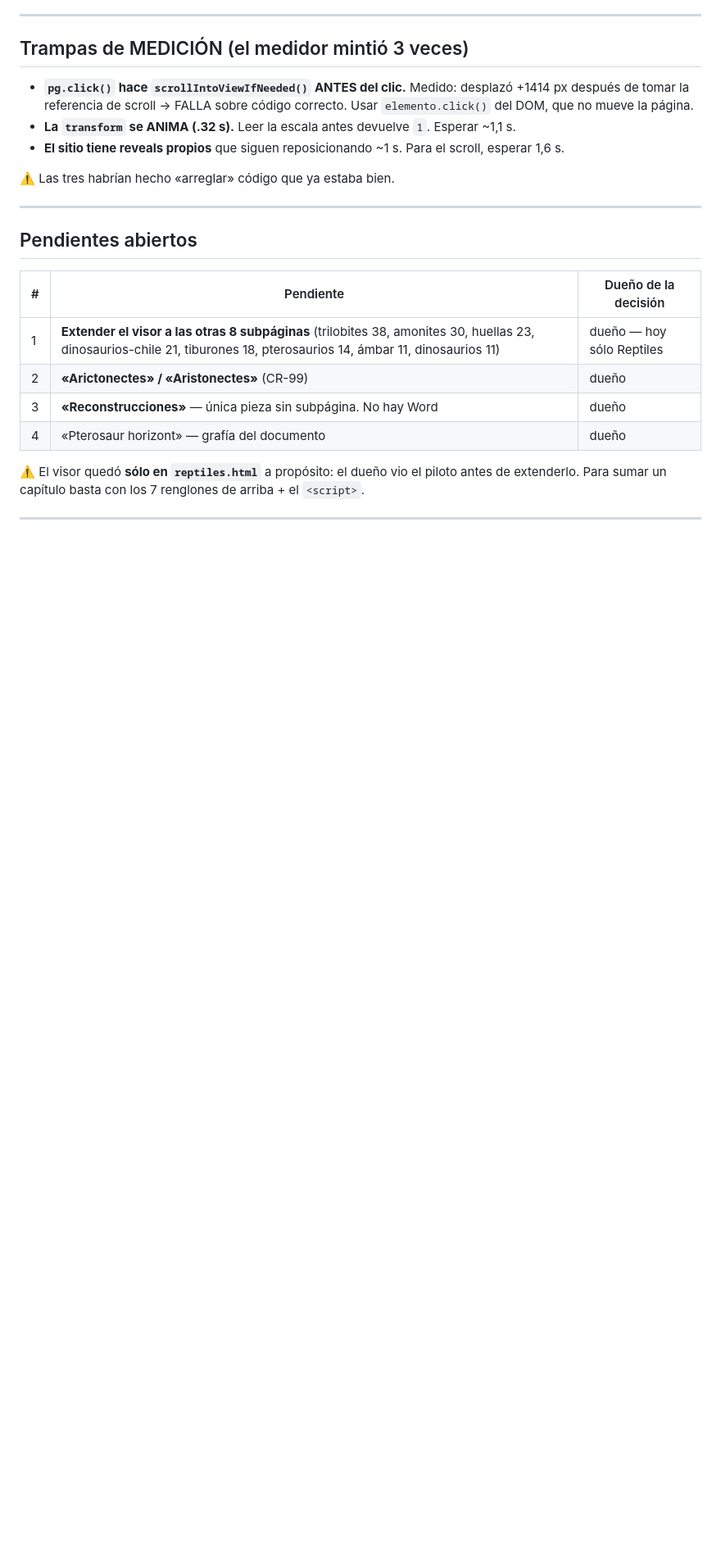
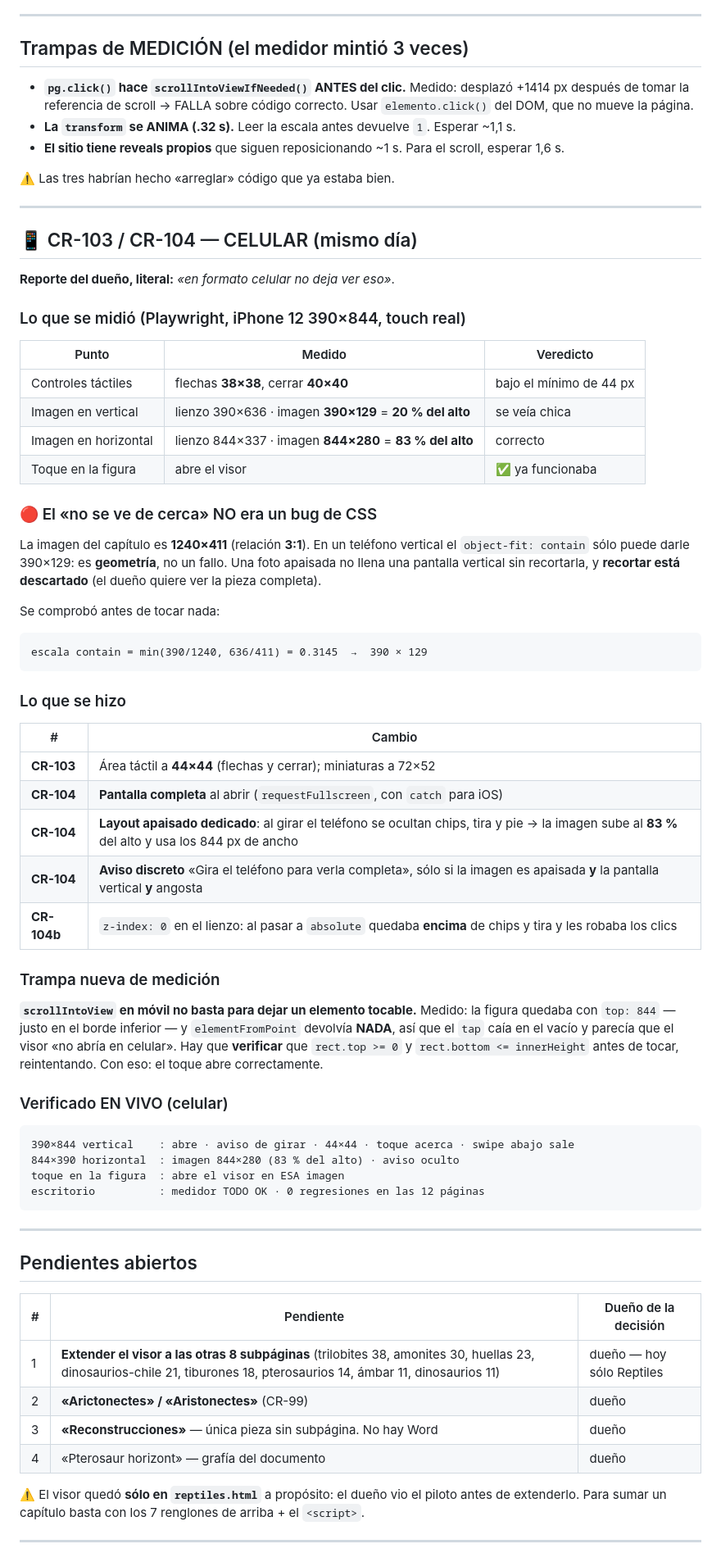
Before and after one commit to matiasbenavides-bot/museo-paleontologico-chile, a Markdown page: BITACORA-2026-11-10.md, the part around the change. Shown at 82% size. Rendered like a GitHub page; blank space fills up the shorter version.

Commit message:
BITACORA: CR-103/CR-104 (celular) con la geometria medida y la trampa de scrollIntoView

````diff
--- a/BITACORA-2026-11-10.md
+++ b/BITACORA-2026-11-10.md
@@ -110,6 +110,62 @@ el commit anterior, forzar rebuild con `git commit --allow-empty`.**
 
 ⚠️ Las tres habrían hecho «arreglar» código que ya estaba bien.
 
+
+---
+
+## 📱 CR-103 / CR-104 — CELULAR (mismo día)
+
+**Reporte del dueño, literal:** *«en formato celular no deja ver eso»*.
+
+### Lo que se midió (Playwright, iPhone 12 390×844, touch real)
+
+| Punto | Medido | Veredicto |
+|---|---|---|
+| Controles táctiles | flechas **38×38**, cerrar **40×40** | bajo el mínimo de 44 px |
+| Imagen en vertical | lienzo 390×636 · imagen **390×129** = **20 % del alto** | se veía chica |
+| Imagen en horizontal | lienzo 844×337 · imagen **844×280** = **83 % del alto** | correcto |
+| Toque en la figura | abre el visor | ✅ ya funcionaba |
+
+### 🔴 El «no se ve de cerca» NO era un bug de CSS
+
+La imagen del capítulo es **1240×411** (relación **3:1**). En un teléfono vertical
+el `object-fit: contain` sólo puede darle 390×129: es **geometría**, no un fallo.
+Una foto apaisada no llena una pantalla vertical sin recortarla, y **recortar está
+descartado** (el dueño quiere ver la pieza completa).
+
+Se comprobó antes de tocar nada:
+
+```
+escala contain = min(390/1240, 636/411) = 0.3145  →  390 × 129
+```
+
+### Lo que se hizo
+
+| # | Cambio |
+|---|---|
+| **CR-103** | Área táctil a **44×44** (flechas y cerrar); miniaturas a 72×52 |
+| **CR-104** | **Pantalla completa** al abrir (`requestFullscreen`, con `catch` para iOS) |
+| **CR-104** | **Layout apaisado dedicado**: al girar el teléfono se ocultan chips, tira y pie → la imagen sube al **83 %** del alto y usa los 844 px de ancho |
+| **CR-104** | **Aviso discreto** «Gira el teléfono para verla completa», sólo si la imagen es apaisada **y** la pantalla vertical **y** angosta |
+| **CR-104b** | `z-index: 0` en el lienzo: al pasar a `absolute` quedaba **encima** de chips y tira y les robaba los clics |
+
+### Trampa nueva de medición
+
+**`scrollIntoView` en móvil no basta para dejar un elemento tocable.** Medido: la figura
+quedaba con `top: 844` — justo en el borde inferior — y `elementFromPoint` devolvía
+**NADA**, así que el `tap` caía en el vacío y parecía que el visor «no abría en celular».
+Hay que **verificar** que `rect.top >= 0` y `rect.bottom <= innerHeight` antes de tocar,
+reintentando. Con eso: el toque abre correctamente.
+
+### Verificado EN VIVO (celular)
+
+```
+390×844 vertical    : abre · aviso de girar · 44×44 · toque acerca · swipe abajo sale
+844×390 horizontal  : imagen 844×280 (83 % del alto) · aviso oculto
+toque en la figura  : abre el visor en ESA imagen
+escritorio          : medidor TODO OK · 0 regresiones en las 12 páginas
+```
+
 ---
 
 ## Pendientes abiertos
````
